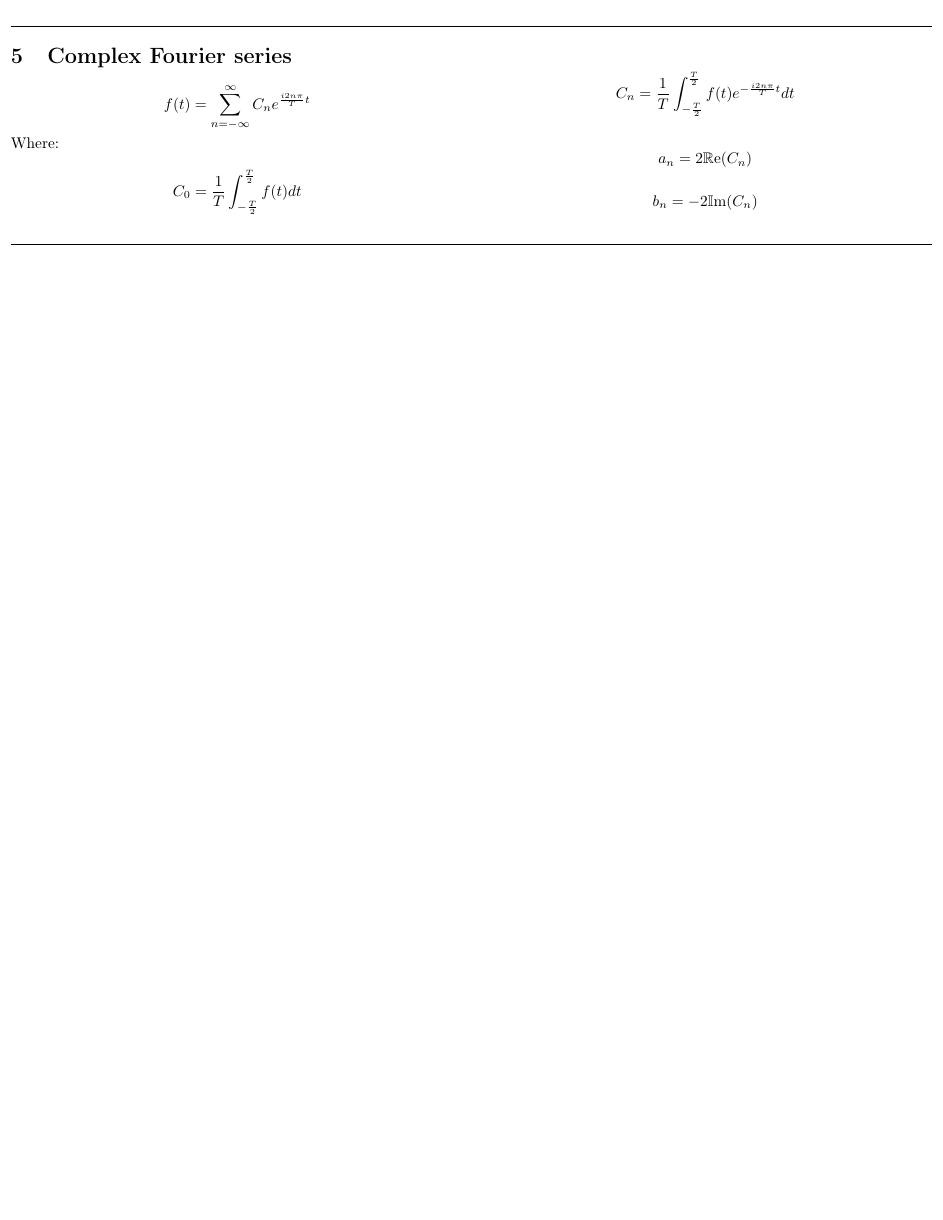
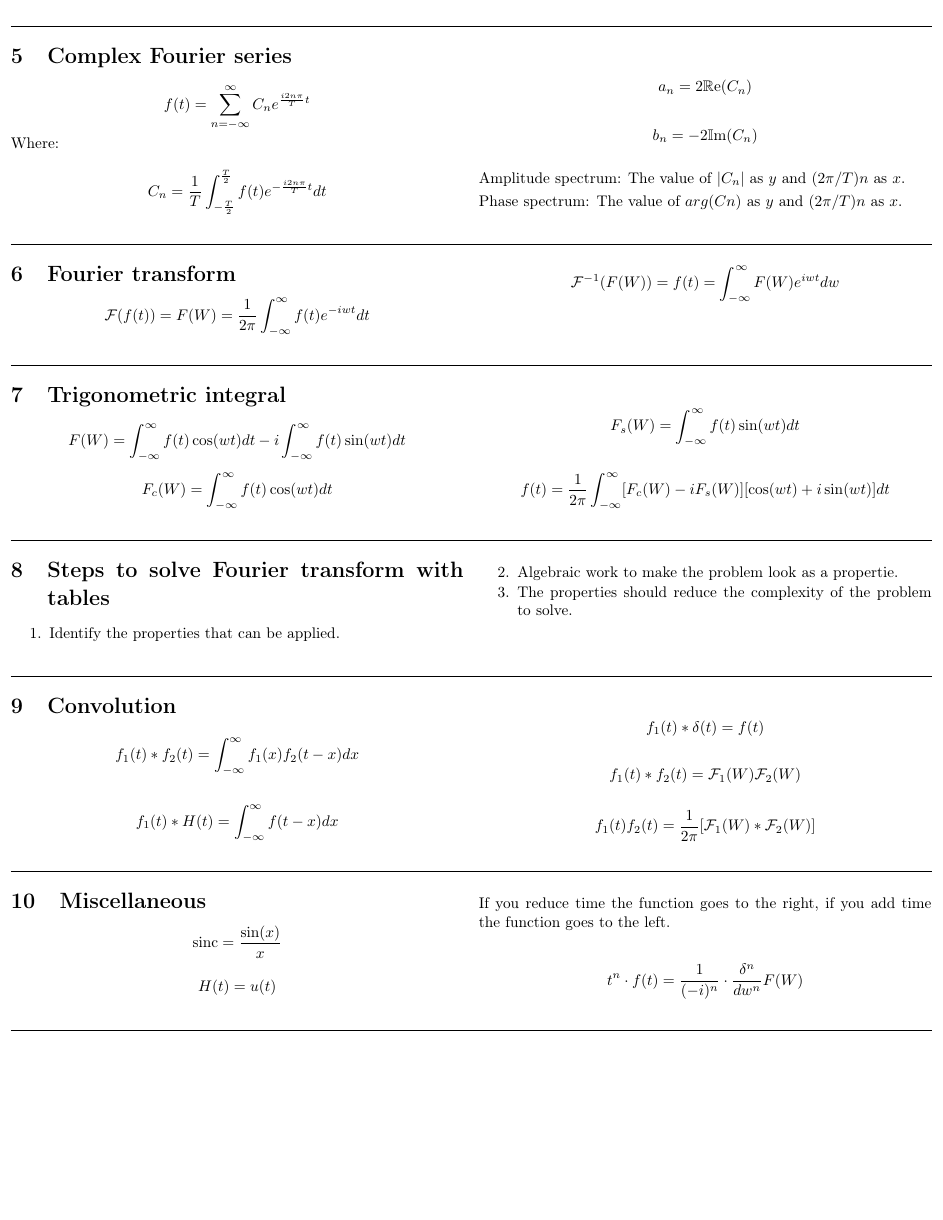
Before and after one commit to ksobrenat32/formulas, a LaTeX document (MatematicasAvanzadas/Fourier.tex): page 2 of 2. Compiled offline with pdfLaTeX.

Commit message:
MatematicasAvanzadas: Fourier v2

```diff
--- a/MatematicasAvanzadas/Fourier.tex
+++ b/MatematicasAvanzadas/Fourier.tex
@@ -166,12 +168,85 @@
 
                 Where:
 
-		\[C_{0} = \frac{1}{T} \int_{-\frac{T}{2}}^{\frac{T}{2}} f(t)dt \]
-
                 \[C_{n} = \frac{1}{T} \int_{-\frac{T}{2}}^{\frac{T}{2}} f(t) e^{-\frac{i2n\pi}{T}t} dt \]
 
                 \[a_{n} = 2 \mathbb{R}\text{e}(C_{n})\]
                 \[b_{n} = - 2 \mathbb{I}\text{m}(C_{n})\]
+
+                Amplitude spectrum: The value of \(|C_{n}|\) as \(y\) and \((2\pi/T)n\) as \(x\).
+
+                Phase spectrum: The value of \(arg(Cn)\) as \(y\) and \((2\pi/T)n\) as \(x\).
+
+        \end{multicols}
+
+        \divline
+
+        \begin{multicols}{2}
+
+            \section{Fourier transform}
+
+                \[\mathcal{F} (f(t)) = F(W) = \frac{1}{2\pi} \int_{-\infty}^{\infty} f(t) e^{-iwt} dt \]
+                \[\mathcal{F}^{-1} (F(W)) = f(t) = \int_{-\infty}^{\infty} F(W) e^{iwt} dw \]
+
+        \end{multicols}
+
+        \divline
+
+        \begin{multicols}{2}
+            \section{Trigonometric integral}
+
+                \[F(W) = \int_{-\infty}^{\infty} f(t) \cos(wt) dt -i \int_{-\infty}^{\infty} f(t) \sin(wt) dt \]
+
+                \[F_{c}(W) = \int_{-\infty}^{\infty} f(t) \cos(wt) dt  \]
+
+                \[F_{s}(W) = \int_{-\infty}^{\infty} f(t) \sin(wt) dt  \]
+
+                \[f(t) = \frac{1}{2\pi} \int_{-\infty}^{\infty} [F_{c}(W) - i F_{s}(W)][\cos(wt) + i \sin(wt)] dt \]
+
+        \end{multicols}
+
+        \divline
+
+        \begin{multicols}{2}
+            \section{Steps to solve Fourier transform with tables}
+
+                \begin{enumerate}
+                    \item Identify the properties that can be applied.
+                    \item Algebraic work to make the problem look as a propertie.
+                    \item The properties should reduce the complexity of the problem to solve.
+                \end{enumerate}
+
+        \end{multicols}
+
+        \divline
+
+        \begin{multicols}{2}
+            \section{Convolution}
+
+                \[f_{1}(t) * f_{2}(t) = \int_{-\infty}^{\infty} f_{1}(x)f_{2}(t-x)dx \]
+
+                \[f_{1}(t) * H(t) = \int_{-\infty}^{\infty} f(t-x)dx \]
+
+                \[f_{1}(t) * \delta(t) = f(t) \]
+
+                \[f_{1}(t) * f_{2}(t) = \mathcal{F}_{1}(W) \mathcal{F}_{2}(W) \]
+
+                \[f_{1}(t) f_{2}(t) = \frac{1}{2\pi} [\mathcal{F}_{1}(W) * \mathcal{F}_{2}(W)] \]
+
+        \end{multicols}
+
+        \divline
+
+        \begin{multicols}{2}
+            \section{Miscellaneous}
+
+                \[\text{sinc} = \frac{\sin(x)}{x}\]
+
+                \[H(t) = u(t)\]
+
+                If you reduce time the function goes to the right, if you add time the function goes to the left.
+
+                \[t^{n} \cdot f(t) = \frac{1}{(-i)^{n}} \cdot \frac{\delta^{n}}{dw^{n}} F(W)\]
 
         \end{multicols}
 
```
Also changed, not shown: MatematicasAvanzadas/Fourier.pdf, MatematicasAvanzadas/Fourier.tex (4 more changed lines). Lines whose indentation alone changed are shown as unchanged.
